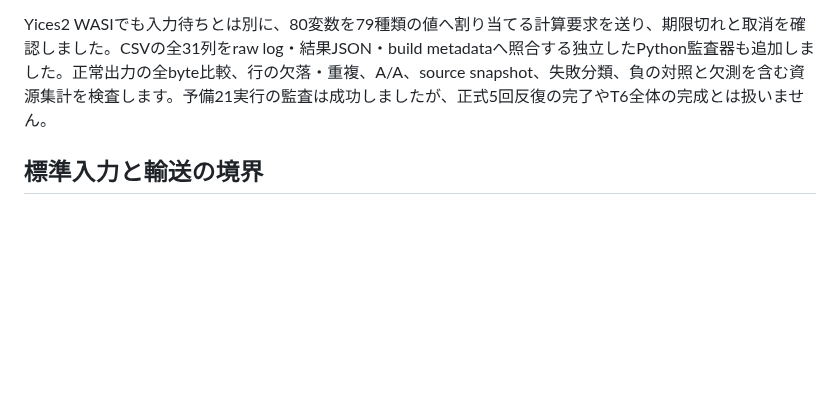
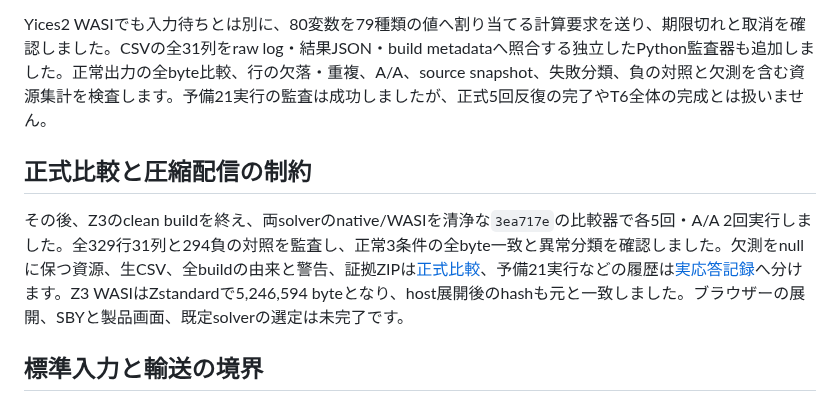
Before and after one commit to gogo-fpga/toolchain, a Markdown page: docs/research/formal-solvers.md, the part around the change. GitHub-like rendering; blank space fills up the shorter version.

```diff
--- a/docs/research/formal-solvers.md
+++ b/docs/research/formal-solvers.md
@@ -52,6 +52,10 @@ SMT-LIB 2.6系の応答を区切る基盤も追加しました。固定Yices2の
 
 Yices2 WASIでも入力待ちとは別に、80変数を79種類の値へ割り当てる計算要求を送り、期限切れと取消を確認しました。CSVの全31列をraw log・結果JSON・build metadataへ照合する独立したPython監査器も追加しました。正常出力の全byte比較、行の欠落・重複、A/A、source snapshot、失敗分類、負の対照と欠測を含む資源集計を検査します。予備21実行の監査は成功しましたが、正式5回反復の完了やT6全体の完成とは扱いません。
 
+## 正式比較と圧縮配信の制約
+
+その後、Z3のclean buildを終え、両solverのnative/WASIを清浄な`3ea717e`の比較器で各5回・A/A 2回実行しました。全329行31列と294負の対照を監査し、正常3条件の全byte一致と異常分類を確認しました。欠測をnullに保つ資源、生CSV、全buildの由来と警告、証拠ZIPは[正式比較](../experiments/S15-solver-native-wasi.md)、予備21実行などの履歴は[実応答記録](../experiments/S15-solver-protocol.md)へ分けます。Z3 WASIはZstandardで5,246,594 byteとなり、host展開後のhashも元と一致しました。ブラウザーの展開、SBYと製品画面、既定solverの選定は未完了です。
+
 ## 標準入力と輸送の境界
 
 ### 実Yices2の応答で確認した境界
```
Also changed, not shown: RESEARCH.md (+1 -1 lines).
